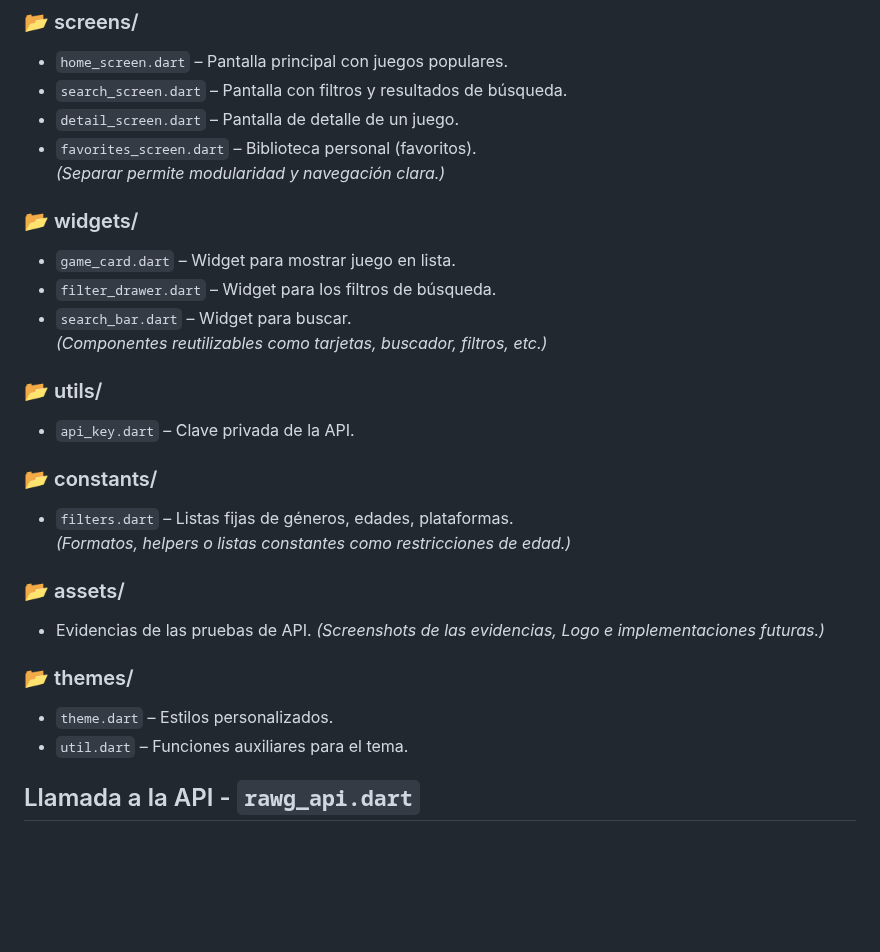
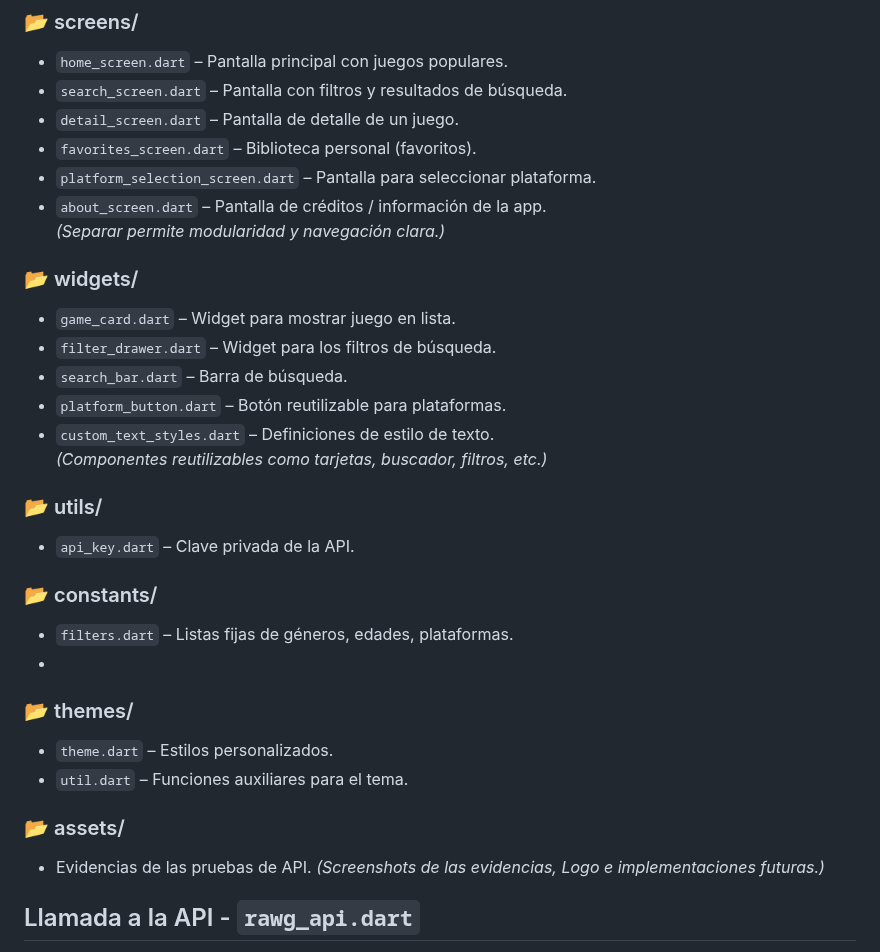
Before and after one commit to Ranafonica/GameLib, a Markdown page: README.md, the part around the change. Rendered like a GitHub page; blank space fills up the shorter version.

```diff
--- a/README.md
+++ b/README.md
@@ -45,12 +45,16 @@ Para validar el correcto funcionamiento de la API de RAWG en la aplicación se r
 - `search_screen.dart` – Pantalla con filtros y resultados de búsqueda.
 - `detail_screen.dart` – Pantalla de detalle de un juego.
 - `favorites_screen.dart` – Biblioteca personal (favoritos).
+- `platform_selection_screen.dart` – Pantalla para seleccionar plataforma.
+- `about_screen.dart` – Pantalla de créditos / información de la app.
 *(Separar permite modularidad y navegación clara.)*
 
 ### 📂 widgets/
 - `game_card.dart` – Widget para mostrar juego en lista.
 - `filter_drawer.dart` – Widget para los filtros de búsqueda.
-- `search_bar.dart` – Widget para buscar.
+- `search_bar.dart` – Barra de búsqueda.
+- `platform_button.dart` – Botón reutilizable para plataformas.
+- `custom_text_styles.dart` – Definiciones de estilo de texto.
 *(Componentes reutilizables como tarjetas, buscador, filtros, etc.)*
 
 ### 📂 utils/
@@ -58,14 +62,15 @@ Para validar el correcto funcionamiento de la API de RAWG en la aplicación se r
 
 ### 📂 constants/
 - `filters.dart` – Listas fijas de géneros, edades, plataformas.
-*(Formatos, helpers o listas constantes como restricciones de edad.)*
+-
+### 📂 themes/
+- `theme.dart` – Estilos personalizados.
+- `util.dart` – Funciones auxiliares para el tema.
 
 ### 📂 assets/
 - Evidencias de las pruebas de API.
 *(Screenshots de las evidencias, Logo e implementaciones futuras.)*
-### 📂 themes/
-- `theme.dart` – Estilos personalizados.
-- `util.dart` – Funciones auxiliares para el tema.
+
 
 
 ## Llamada a la API - `rawg_api.dart`
```
